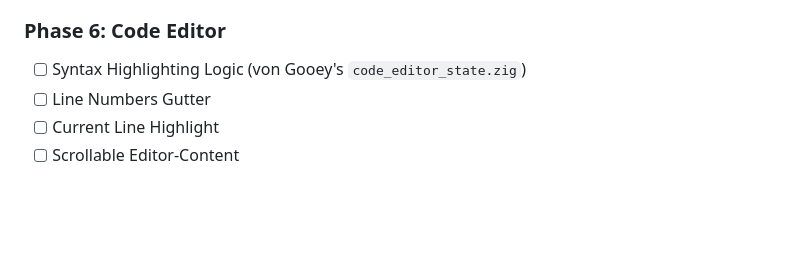
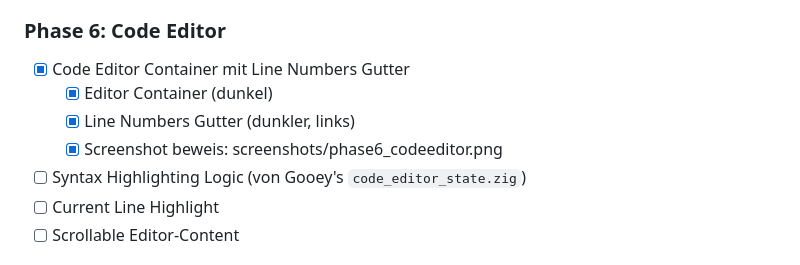
Before and after one commit to gstrainovic/zid, a Markdown page: todo.md, the part around the change. GitHub-like rendering; blank space fills up the shorter version.

Commit message:
docs: todo.md Phase 6 aktualisiert - Code Editor Container fertig
Co-authored-by: Qwen-Coder <qwen-coder@alibabacloud.com>

```diff
--- a/todo.md
+++ b/todo.md
@@ -222,8 +222,11 @@ Linux:   FreeType+HarfBuzz + JetBrainsMono.ttf → Glyph-Atlas (RGBA Textur) →
   - [x] AnimationManager
 
 ### Phase 6: Code Editor
+- [x] Code Editor Container mit Line Numbers Gutter
+  - [x] Editor Container (dunkel)
+  - [x] Line Numbers Gutter (dunkler, links)
+  - [x] Screenshot beweis: screenshots/phase6_codeeditor.png
 - [ ] Syntax Highlighting Logic (von Gooey's `code_editor_state.zig`)
-- [ ] Line Numbers Gutter
 - [ ] Current Line Highlight
 - [ ] Scrollable Editor-Content
 
```
